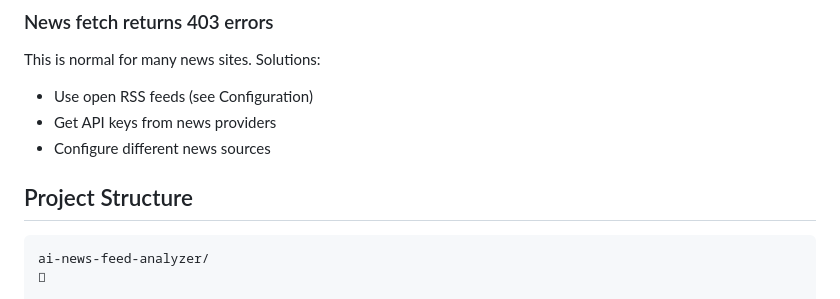
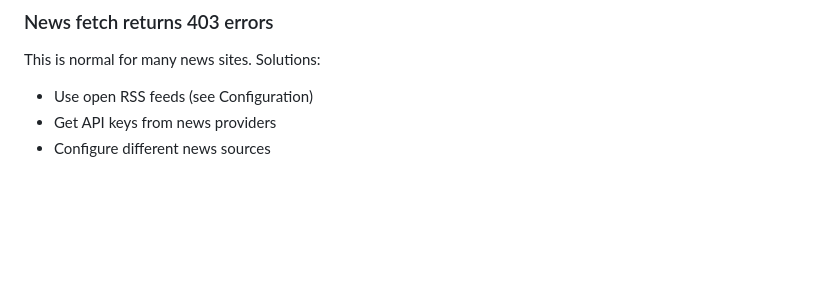
Before and after one commit to Annkkitaaa/ai-news-feed-analyzer, a Markdown page: README.md, the part around the change. Rendered like a GitHub page; blank space fills up the shorter version.

````diff
--- a/README.md
+++ b/README.md
@@ -367,8 +367,3 @@ This is normal for many news sites. Solutions:
 - Use open RSS feeds (see Configuration)
 - Get API keys from news providers
 - Configure different news sources
-
-## Project Structure
-
-```
-ai-news-feed-analyzer/
````
